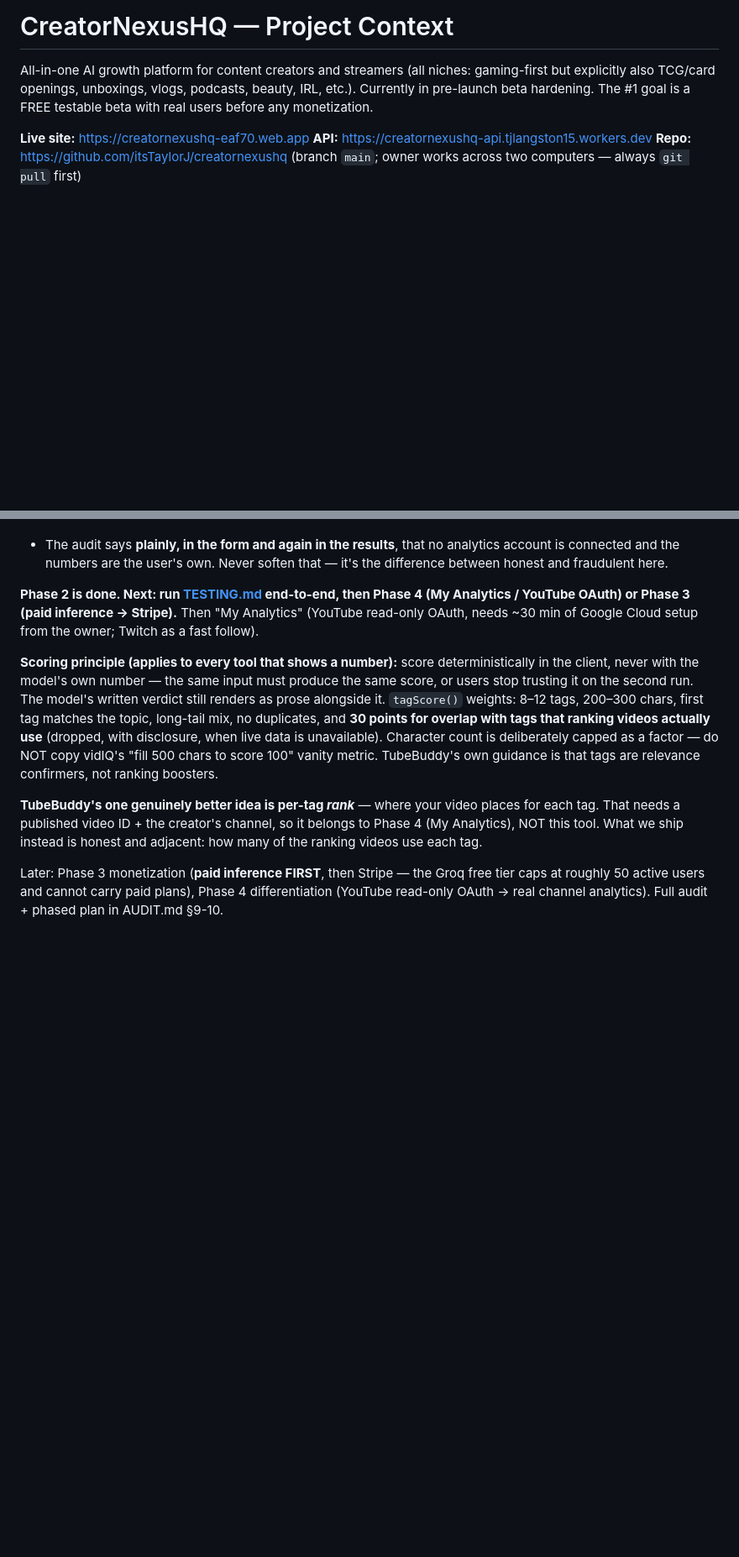
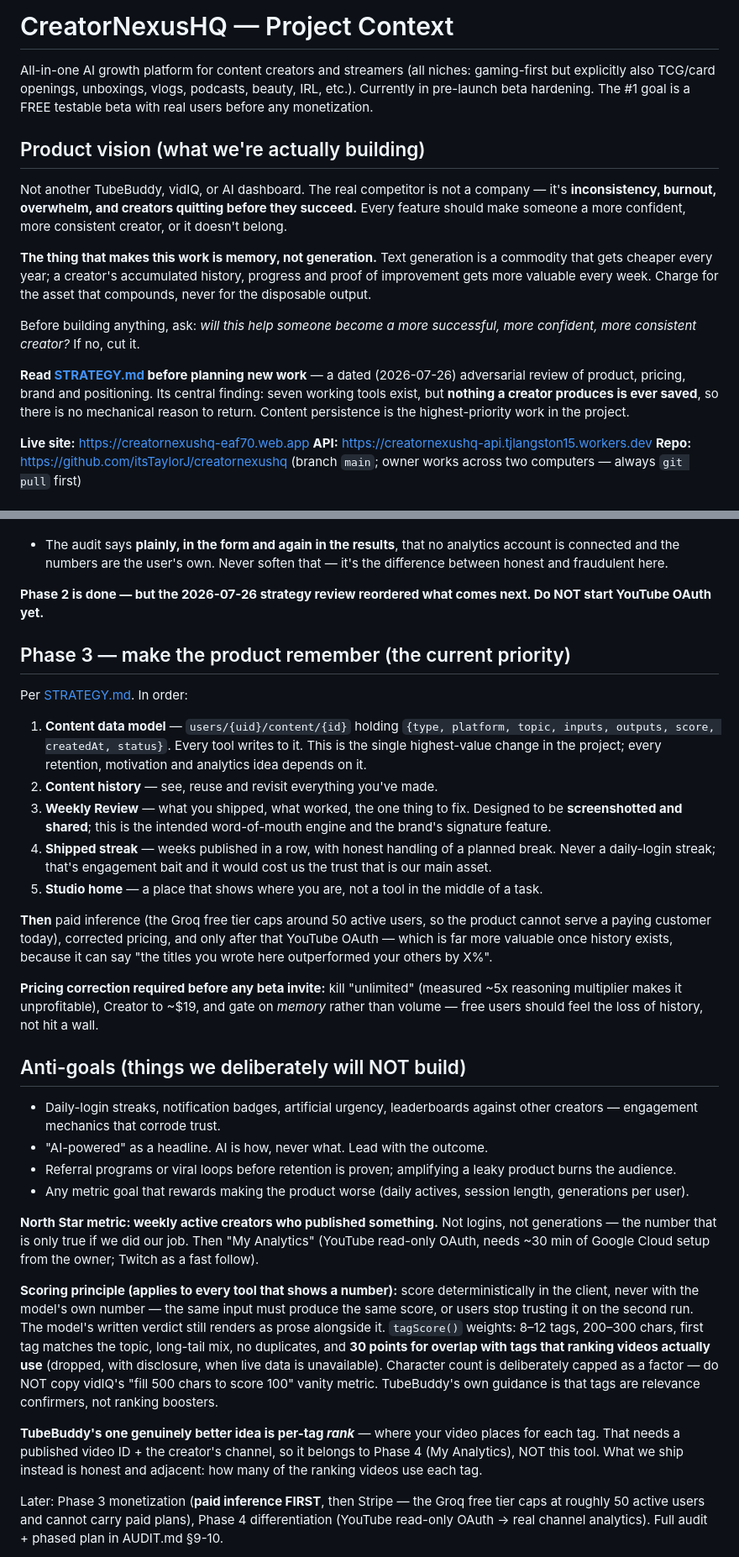
Before and after one commit to itsTaylorJ/creatornexushq, a Markdown page: CLAUDE.md, 2 parts joined by grey strips. Shown at 84% size. Drawn GitHub-style; blank space fills up the shorter version.

```diff
--- a/CLAUDE.md
+++ b/CLAUDE.md
@@ -4,6 +4,27 @@ All-in-one AI growth platform for content creators and streamers (all niches:
 gaming-first but explicitly also TCG/card openings, unboxings, vlogs, podcasts,
 beauty, IRL, etc.). Currently in pre-launch beta hardening. The #1 goal is a
 FREE testable beta with real users before any monetization.
+
+## Product vision (what we're actually building)
+
+Not another TubeBuddy, vidIQ, or AI dashboard. The real competitor is not a
+company — it's **inconsistency, burnout, overwhelm, and creators quitting before
+they succeed.** Every feature should make someone a more confident, more
+consistent creator, or it doesn't belong.
+
+**The thing that makes this work is memory, not generation.** Text generation is
+a commodity that gets cheaper every year; a creator's accumulated history,
+progress and proof of improvement gets more valuable every week. Charge for the
+asset that compounds, never for the disposable output.
+
+Before building anything, ask: *will this help someone become a more successful,
+more confident, more consistent creator?* If no, cut it.
+
+**Read [STRATEGY.md](STRATEGY.md) before planning new work** — a dated (2026-07-26)
+adversarial review of product, pricing, brand and positioning. Its central
+finding: seven working tools exist, but **nothing a creator produces is ever
+saved**, so there is no mechanical reason to return. Content persistence is the
+highest-priority work in the project.
 
 **Live site:** https://creatornexushq-eaf70.web.app
 **API:** https://creatornexushq-api.tjlangston15.workers.dev
@@ -297,8 +321,49 @@ Phase 2 shipped so far:
   analytics account is connected and the numbers are the user's own. Never
   soften that — it's the difference between honest and fraudulent here.
 
-**Phase 2 is done. Next: run [TESTING.md](TESTING.md) end-to-end, then Phase 4
-(My Analytics / YouTube OAuth) or Phase 3 (paid inference → Stripe).**
+**Phase 2 is done — but the 2026-07-26 strategy review reordered what comes
+next. Do NOT start YouTube OAuth yet.**
+
+## Phase 3 — make the product remember (the current priority)
+
+Per [STRATEGY.md](STRATEGY.md). In order:
+
+1. **Content data model** — `users/{uid}/content/{id}` holding
+   `{type, platform, topic, inputs, outputs, score, createdAt, status}`. Every
+   tool writes to it. This is the single highest-value change in the project;
+   every retention, motivation and analytics idea depends on it.
+2. **Content history** — see, reuse and revisit everything you've made.
+3. **Weekly Review** — what you shipped, what worked, the one thing to fix.
+   Designed to be **screenshotted and shared**; this is the intended
+   word-of-mouth engine and the brand's signature feature.
+4. **Shipped streak** — weeks published in a row, with honest handling of a
+   planned break. Never a daily-login streak; that's engagement bait and it
+   would cost us the trust that is our main asset.
+5. **Studio home** — a place that shows where you are, not a tool in the middle
+   of a task.
+
+**Then** paid inference (the Groq free tier caps around 50 active users, so the
+product cannot serve a paying customer today), corrected pricing, and only after
+that YouTube OAuth — which is far more valuable once history exists, because it
+can say "the titles you wrote here outperformed your others by X%".
+
+**Pricing correction required before any beta invite:** kill "unlimited"
+(measured ~5x reasoning multiplier makes it unprofitable), Creator to ~$19, and
+gate on *memory* rather than volume — free users should feel the loss of history,
+not hit a wall.
+
+## Anti-goals (things we deliberately will NOT build)
+
+- Daily-login streaks, notification badges, artificial urgency, leaderboards
+  against other creators — engagement mechanics that corrode trust.
+- "AI-powered" as a headline. AI is how, never what. Lead with the outcome.
+- Referral programs or viral loops before retention is proven; amplifying a
+  leaky product burns the audience.
+- Any metric goal that rewards making the product worse (daily actives, session
+  length, generations per user).
+
+**North Star metric: weekly active creators who published something.** Not
+logins, not generations — the number that is only true if we did our job.
 Then "My Analytics" (YouTube read-only OAuth, needs ~30 min of Google Cloud
 setup from the owner; Twitch as a fast follow).
 
```
Also changed, not shown: other parts of CLAUDE.md (+5 -2 lines), STRATEGY.md (added, +593 -0 lines).
